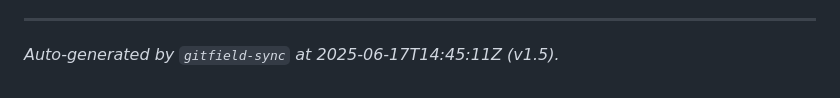
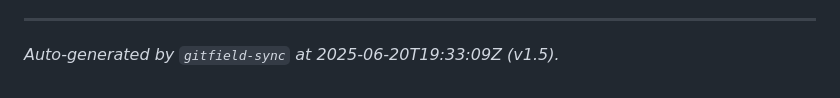
Before and after one commit to mrhavens/codex-of-the-broken-mask, a Markdown page: GITFIELD.md, the part around the change. Rendered like a GitHub page.

Commit message:
Generated GITFIELD.md at 2025-06-20T19:33:09Z

```diff
--- a/GITFIELD.md
+++ b/GITFIELD.md
@@ -143,4 +143,4 @@ This multi-repository strategy, reinforced by Forgejo’s sovereignty and GitHub
 
 ---
 
-_Auto-generated by `gitfield-sync` at 2025-06-17T14:45:11Z (v1.5)._
+_Auto-generated by `gitfield-sync` at 2025-06-20T19:33:09Z (v1.5)._
```
